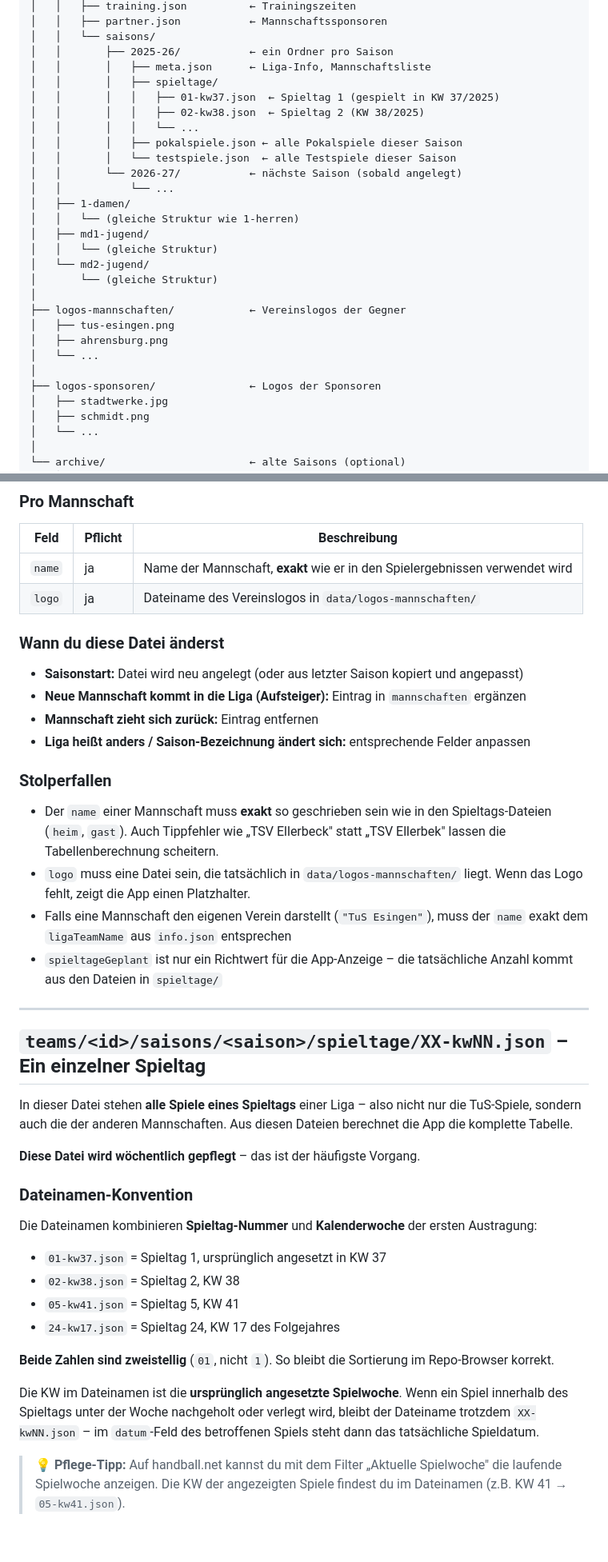
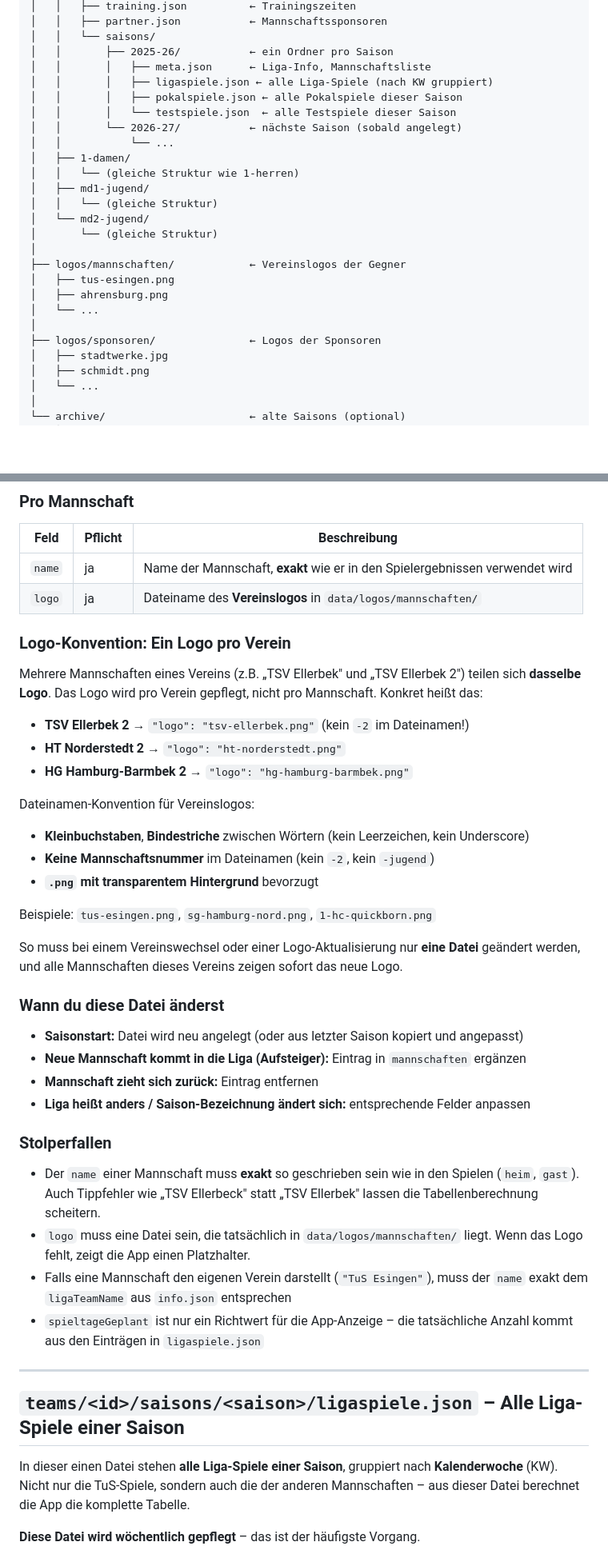
Before and after one commit to FaabNatiC/tus-esingen-handball-app, a Markdown page: data/README.md, 2 parts joined by grey strips. Shown at 80% size. Rendered like a GitHub page; blank space fills up the shorter version.

```diff
--- a/data/README.md
+++ b/data/README.md
@@ -90,10 +90,7 @@ data/
 │   │   └── saisons/
 │   │       ├── 2025-26/           ← ein Ordner pro Saison
 │   │       │   ├── meta.json      ← Liga-Info, Mannschaftsliste
-│   │       │   ├── spieltage/
-│   │       │   │   ├── 01-kw37.json  ← Spieltag 1 (gespielt in KW 37/2025)
-│   │       │   │   ├── 02-kw38.json  ← Spieltag 2 (KW 38/2025)
-│   │       │   │   └── ...
+│   │       │   ├── ligaspiele.json ← alle Liga-Spiele (nach KW gruppiert)
 │   │       │   ├── pokalspiele.json ← alle Pokalspiele dieser Saison
 │   │       │   └── testspiele.json  ← alle Testspiele dieser Saison
 │   │       └── 2026-27/           ← nächste Saison (sobald angelegt)
@@ -105,12 +102,12 @@ data/
 │   └── md2-jugend/
 │       └── (gleiche Struktur)
 │
-├── logos-mannschaften/            ← Vereinslogos der Gegner
+├── logos/mannschaften/            ← Vereinslogos der Gegner
 │   ├── tus-esingen.png
 │   ├── ahrensburg.png
 │   └── ...
 │
-├── logos-sponsoren/               ← Logos der Sponsoren
+├── logos/sponsoren/               ← Logos der Sponsoren
 │   ├── stadtwerke.jpg
 │   ├── schmidt.png
 │   └── ...
@@ -832,7 +826,24 @@ Bei einer Wertung (eine Mannschaft tritt nicht an) bekommt der Sieger 2 Punkte o
 | Feld | Pflicht | Beschreibung |
 |---|---|---|
 | `name` | ja | Name der Mannschaft, **exakt** wie er in den Spielergebnissen verwendet wird |
-| `logo` | ja | Dateiname des Vereinslogos in `data/logos-mannschaften/` |
+| `logo` | ja | Dateiname des **Vereinslogos** in `data/logos/mannschaften/` |
+
+### Logo-Konvention: Ein Logo pro Verein
+
+Mehrere Mannschaften eines Vereins (z.B. „TSV Ellerbek" und „TSV Ellerbek 2") teilen sich **dasselbe Logo**. Das Logo wird pro Verein gepflegt, nicht pro Mannschaft. Konkret heißt das:
+
+- **TSV Ellerbek 2** → `"logo": "tsv-ellerbek.png"` (kein `-2` im Dateinamen!)
+- **HT Norderstedt 2** → `"logo": "ht-norderstedt.png"`
+- **HG Hamburg-Barmbek 2** → `"logo": "hg-hamburg-barmbek.png"`
+
+Dateinamen-Konvention für Vereinslogos:
+- **Kleinbuchstaben**, **Bindestriche** zwischen Wörtern (kein Leerzeichen, kein Underscore)
+- **Keine Mannschaftsnummer** im Dateinamen (kein `-2`, kein `-jugend`)
+- **`.png` mit transparentem Hintergrund** bevorzugt
+
+Beispiele: `tus-esingen.png`, `sg-hamburg-nord.png`, `1-hc-quickborn.png`
+
+So muss bei einem Vereinswechsel oder einer Logo-Aktualisierung nur **eine Datei** geändert werden, und alle Mannschaften dieses Vereins zeigen sofort das neue Logo.
 
 ### Wann du diese Datei änderst
 
@@ -843,31 +854,16 @@ Bei einer Wertung (eine Mannschaft tritt nicht an) bekommt der Sieger 2 Punkte o
 
 ### Stolperfallen
 
-- Der `name` einer Mannschaft muss **exakt** so geschrieben sein wie in den Spieltags-Dateien (`heim`, `gast`). Auch Tippfehler wie „TSV Ellerbeck" statt „TSV Ellerbek" lassen die Tabellenberechnung scheitern.
-- `logo` muss eine Datei sein, die tatsächlich in `data/logos-mannschaften/` liegt. Wenn das Logo fehlt, zeigt die App einen Platzhalter.
+- Der `name` einer Mannschaft muss **exakt** so geschrieben sein wie in den Spielen (`heim`, `gast`). Auch Tippfehler wie „TSV Ellerbeck" statt „TSV Ellerbek" lassen die Tabellenberechnung scheitern.
+- `logo` muss eine Datei sein, die tatsächlich in `data/logos/mannschaften/` liegt. Wenn das Logo fehlt, zeigt die App einen Platzhalter.
 - Falls eine Mannschaft den eigenen Verein darstellt (`"TuS Esingen"`), muss der `name` exakt dem `ligaTeamName` aus `info.json` entsprechen
-- `spieltageGeplant` ist nur ein Richtwert für die App-Anzeige – die tatsächliche Anzahl kommt aus den Dateien in `spieltage/`
-
----
-
-## `teams/<id>/saisons/<saison>/spieltage/XX-kwNN.json` – Ein einzelner Spieltag
-
-In dieser Datei stehen **alle Spiele eines Spieltags** einer Liga – also nicht nur die TuS-Spiele, sondern auch die der anderen Mannschaften. Aus diesen Dateien berechnet die App die komplette Tabelle.
+- `spieltageGeplant` ist nur ein Richtwert für die App-Anzeige – die tatsächliche Anzahl kommt aus den Einträgen in `ligaspiele.json`
+
+---
+
+## `teams/<id>/saisons/<saison>/ligaspiele.json` – Alle Liga-Spiele einer Saison
+
+In dieser einen Datei stehen **alle Liga-Spiele einer Saison**, gruppiert nach **Kalenderwoche** (KW). Nicht nur die TuS-Spiele, sondern auch die der anderen Mannschaften – aus dieser Datei berechnet die App die komplette Tabelle.
 
 **Diese Datei wird wöchentlich gepflegt** – das ist der häufigste Vorgang.
 
-### Dateinamen-Konvention
-
-Die Dateinamen kombinieren **Spieltag-Nummer** und **Kalenderwoche** der ersten Austragung:
-
-- `01-kw37.json` = Spieltag 1, ursprünglich angesetzt in KW 37
-- `02-kw38.json` = Spieltag 2, KW 38
-- `05-kw41.json` = Spieltag 5, KW 41
-- `24-kw17.json` = Spieltag 24, KW 17 des Folgejahres
-
-**Beide Zahlen sind zweistellig** (`01`, nicht `1`). So bleibt die Sortierung im Repo-Browser korrekt.
-
-Die KW im Dateinamen ist die **ursprünglich angesetzte Spielwoche**. Wenn ein Spiel innerhalb des Spieltags unter der Woche nachgeholt oder verlegt wird, bleibt der Dateiname trotzdem `XX-kwNN.json` – im `datum`-Feld des betroffenen Spiels steht dann das tatsächliche Spieldatum.
-
-> 💡 **Pflege-Tipp:** Auf handball.net kannst du mit dem Filter „Aktuelle Spielwoche" die laufende Spielwoche anzeigen. Die KW der angezeigten Spiele findest du im Dateinamen (z.B. KW 41 → `05-kw41.json`).
-
```
Also changed, not shown: other parts of data/README.md (+149 -165 lines).
